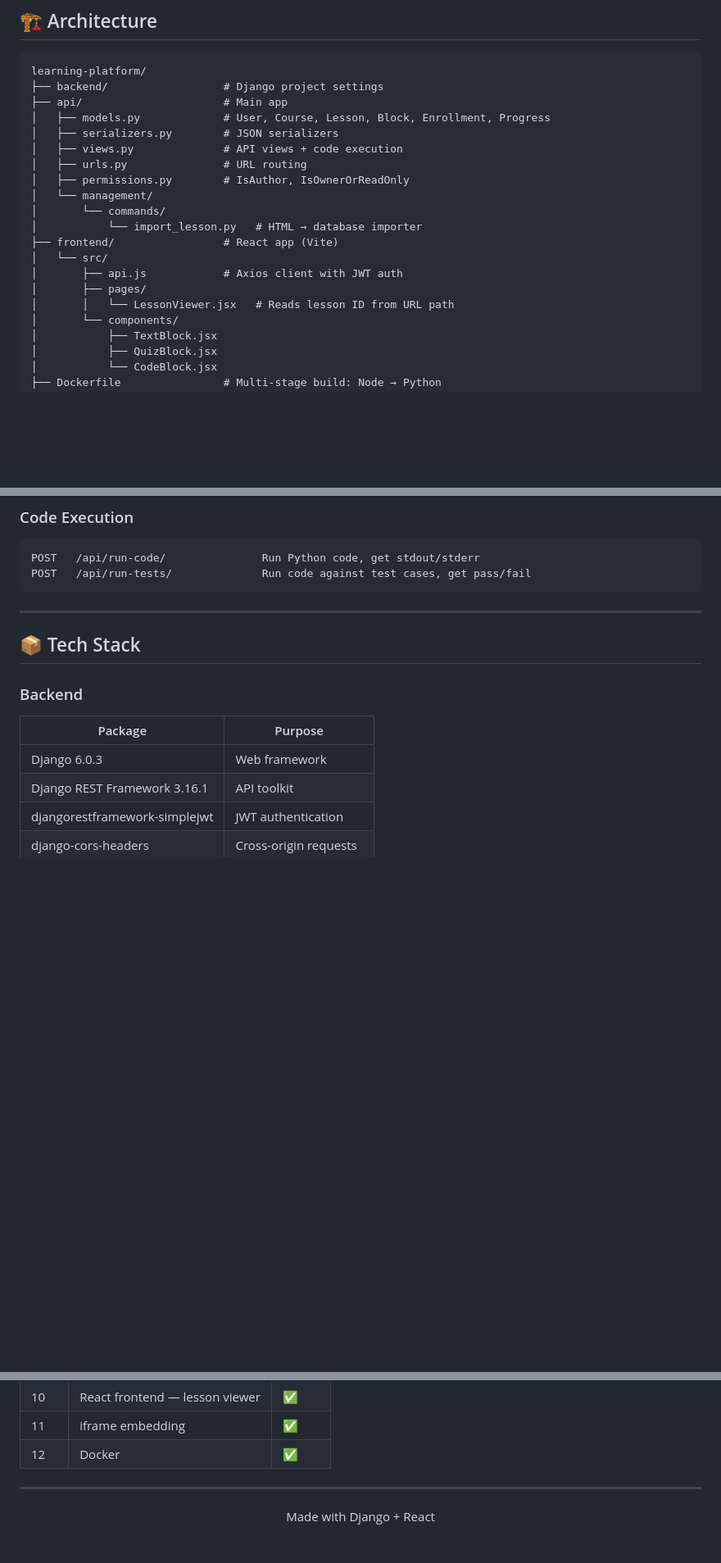
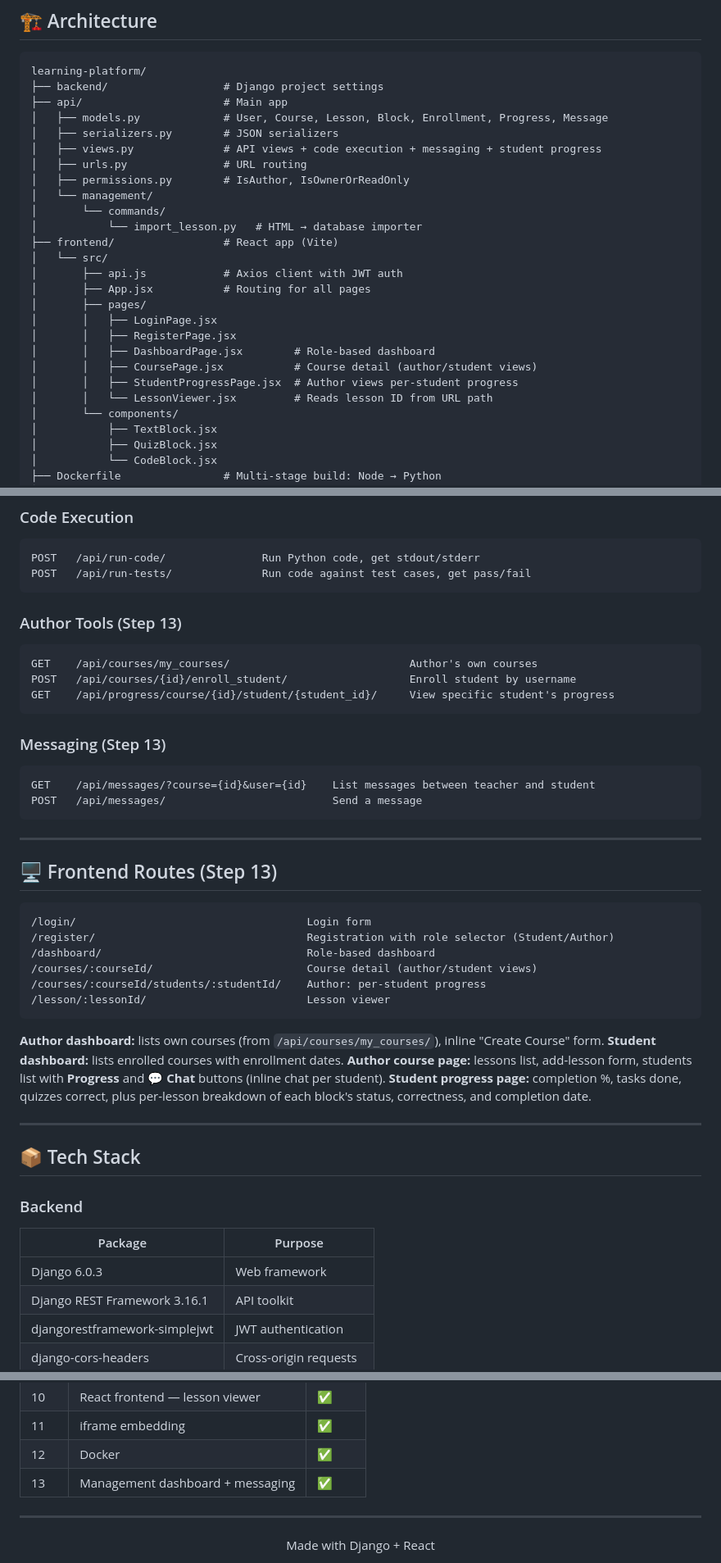
Before and after one commit to EugeneMorrison/learning-platform, a Markdown page: README.md, 3 parts joined by grey strips. Shown at 82% size. Drawn GitHub-style; blank space fills up the shorter version.

````diff
--- a/README.md
+++ b/README.md
@@ -39,9 +39,9 @@ Authors create courses made of **blocks** — theory text, quizzes, and coding e
 learning-platform/
 ├── backend/                  # Django project settings
 ├── api/                      # Main app
-│   ├── models.py             # User, Course, Lesson, Block, Enrollment, Progress
+│   ├── models.py             # User, Course, Lesson, Block, Enrollment, Progress, Message
 │   ├── serializers.py        # JSON serializers
-│   ├── views.py              # API views + code execution
+│   ├── views.py              # API views + code execution + messaging + student progress
 │   ├── urls.py               # URL routing
 │   ├── permissions.py        # IsAuthor, IsOwnerOrReadOnly
 │   └── management/
@@ -50,8 +50,14 @@ learning-platform/
 ├── frontend/                 # React app (Vite)
 │   └── src/
 │       ├── api.js            # Axios client with JWT auth
+│       ├── App.jsx           # Routing for all pages
 │       ├── pages/
-│       │   └── LessonViewer.jsx   # Reads lesson ID from URL path
+│       │   ├── LoginPage.jsx
+│       │   ├── RegisterPage.jsx
+│       │   ├── DashboardPage.jsx        # Role-based dashboard
+│       │   ├── CoursePage.jsx           # Course detail (author/student views)
+│       │   ├── StudentProgressPage.jsx  # Author views per-student progress
+│       │   └── LessonViewer.jsx         # Reads lesson ID from URL path
 │       └── components/
 │           ├── TextBlock.jsx
 │           ├── QuizBlock.jsx
@@ -205,6 +211,39 @@ POST   /api/run-code/               Run Python code, get stdout/stderr
 POST   /api/run-tests/              Run code against test cases, get pass/fail
 ```
 
+### Author Tools (Step 13)
+
+```
+GET    /api/courses/my_courses/                            Author's own courses
+POST   /api/courses/{id}/enroll_student/                   Enroll student by username
+GET    /api/progress/course/{id}/student/{student_id}/     View specific student's progress
+```
+
+### Messaging (Step 13)
+
+```
+GET    /api/messages/?course={id}&user={id}    List messages between teacher and student
+POST   /api/messages/                          Send a message
+```
+
+---
+
+## 🖥️ Frontend Routes (Step 13)
+
+```
+/login/                                    Login form
+/register/                                 Registration with role selector (Student/Author)
+/dashboard/                                Role-based dashboard
+/courses/:courseId/                        Course detail (author/student views)
+/courses/:courseId/students/:studentId/    Author: per-student progress
+/lesson/:lessonId/                         Lesson viewer
+```
+
+**Author dashboard:** lists own courses (from `/api/courses/my_courses/`), inline "Create Course" form.
+**Student dashboard:** lists enrolled courses with enrollment dates.
+**Author course page:** lessons list, add-lesson form, students list with **Progress** and **💬 Chat** buttons (inline chat per student).
+**Student progress page:** completion %, tasks done, quizzes correct, plus per-lesson breakdown of each block's status, correctness, and completion date.
+
 ---
 
 ## 📦 Tech Stack
@@ -269,6 +308,7 @@ Test lesson URL: `http://localhost:8000/lesson/6f1c0c31-7be5-4434-ac25-c00f8031d
 | 10   | React frontend — lesson viewer  | ✅     |
 | 11   | iframe embedding                | ✅     |
 | 12   | Docker                          | ✅     |
+| 13   | Management dashboard + messaging| ✅     |
 
 ---
 
````
Also changed, not shown: README.ru.md (+43 -3 lines).
